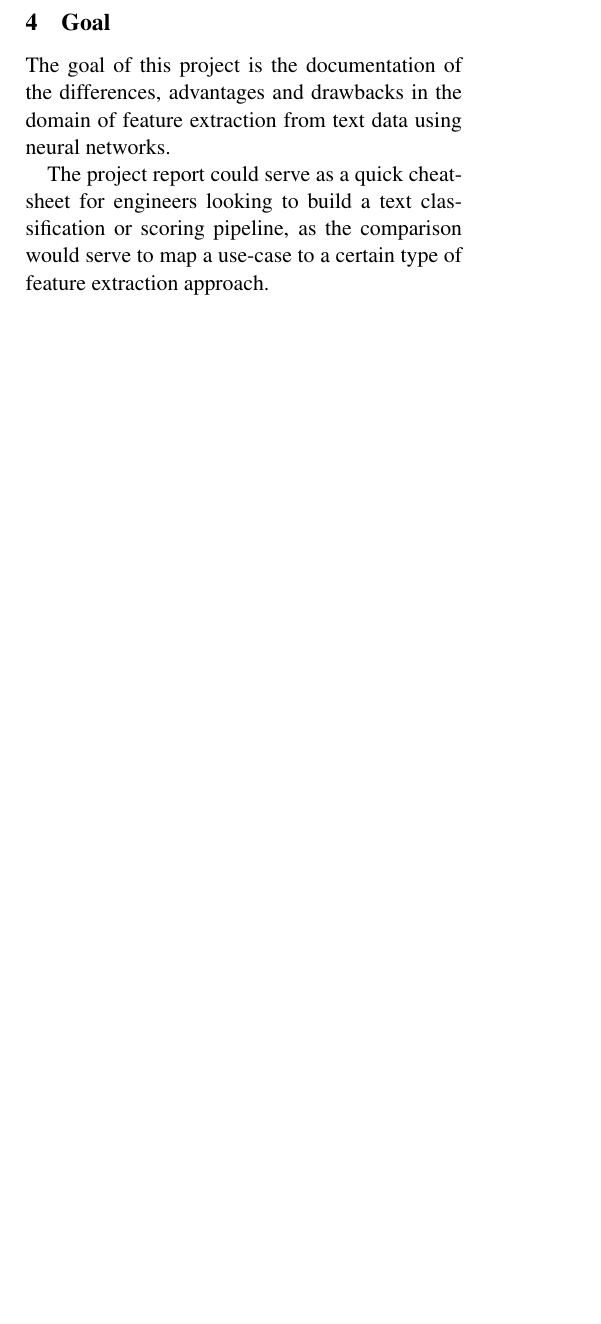
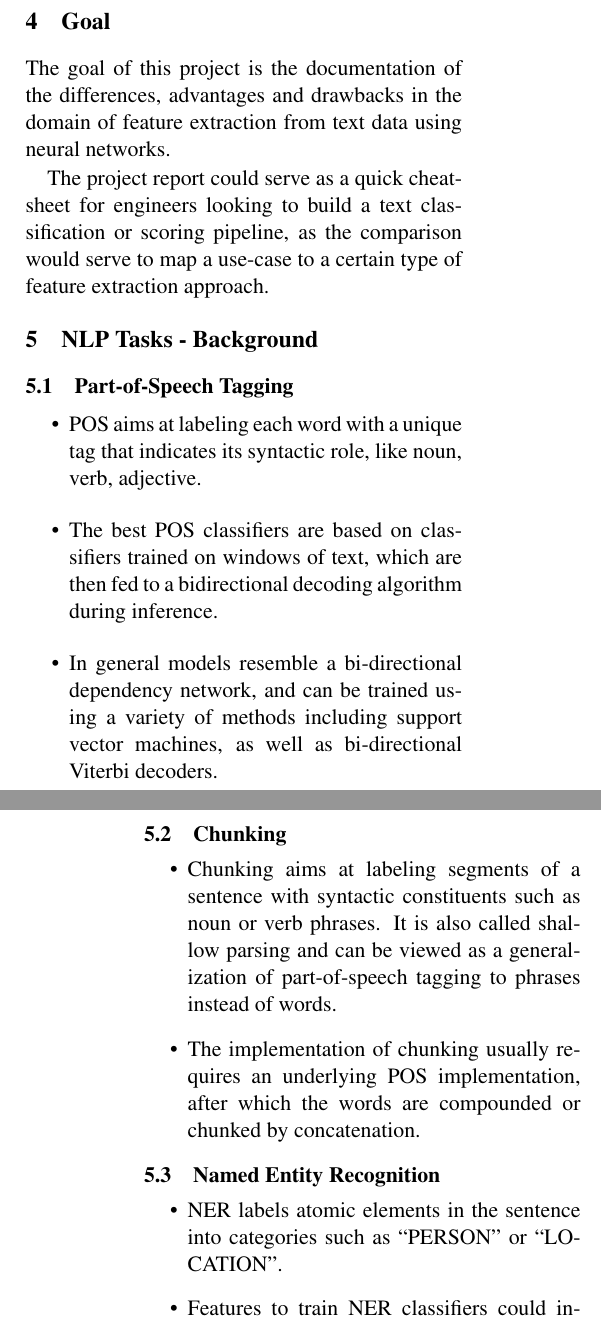
Before and after one commit to krishabhishek/machine-learning-algorithms, a LaTeX paper (project-report/cs698_project_report.tex): part of one column of page 1 of 9 before the commit and two parts of the columns of pages 1 and 2 of 9 after it, the two joined at a grey line, cut so that both start at the same text, the shorter picture padded with empty space. Compiled offline with pdfLaTeX.

Commit message:
Added NLP Task backgrounds

```diff
--- a/project-report/cs698_project_report.tex
+++ b/project-report/cs698_project_report.tex
@@ -80,3 +80,43 @@
   The project report could serve as a quick cheat-sheet for engineers looking to build a text classification or scoring pipeline, as the comparison would serve to map a use-case to a certain type of feature extraction approach.
 
 % section goal (end)
+
+
+\section{NLP Tasks - Background} % (fold)
+\label{sec:nlp_tasks_background}
+
+  \subsection{Part-of-Speech Tagging} % (fold)
+  \label{sub:part_of_speech_tagging}
+
+    \begin{itemize}
+      \item
+      POS aims at labeling each word with a unique tag that indicates its syntactic role, like noun, verb, adjective.
+      \item
+      The best POS classifiers are based on classifiers trained on windows of text, which are then fed to a bidirectional decoding algorithm during inference.
+      \item
+      In general models resemble a bi-directional dependency network, and can be trained using a variety of methods including support vector machines, as well as bi-directional Viterbi decoders.
+    \end{itemize}
+
+  % subsection part_of_speech_tagging (end)
+
+  \subsection{Chunking} % (fold)
+  \label{sub:chunking}
+
+    \begin{itemize}
+      \item
+      Chunking aims at labeling segments of a sentence with syntactic constituents such as noun or verb phrases. It is also called shallow parsing and can be viewed as a generalization of part-of-speech tagging to phrases instead of words.
+      \item
+      The implementation of chunking usually requires an underlying POS implementation, after which the words are compounded or chunked by concatenation.
+    \end{itemize}
+
+  % subsection chunking (end)
+
+  \subsection{Named Entity Recognition} % (fold)
+  \label{sub:named_entity_recognition}
+
+    \begin{itemize}
+      \item
+      NER labels atomic elements in the sentence into categories such as “PERSON” or “LOCATION”.
+      \item
+      Features to train NER classifiers could include POS tags, CHUNK tags, prefixes and suffixes, and large lexicons of the labelled entities.
+    \end{itemize}
```
Also changed, not shown: project-report/cs698_project_report.tex (21 more changed lines).
